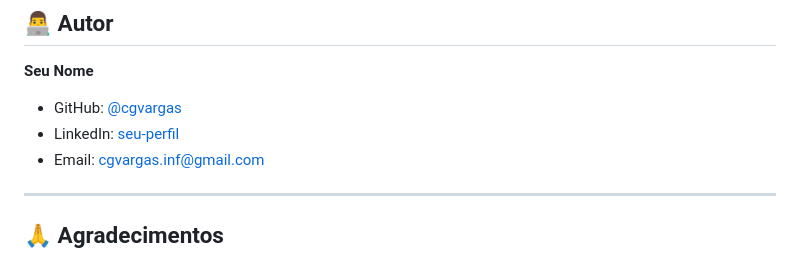
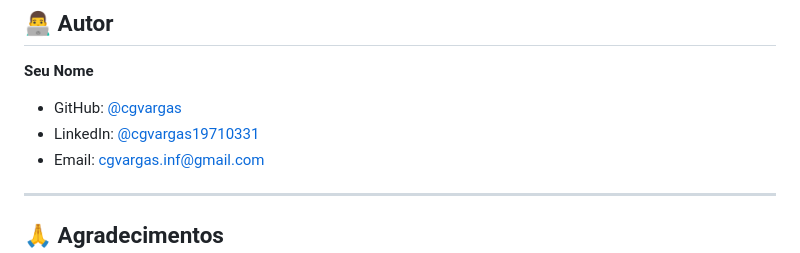
Before and after one commit to cgvargas/BancoPy, a Markdown page: README.md, the part around the change. Drawn GitHub-style.

```diff
--- a/README.md
+++ b/README.md
@@ -362,7 +362,7 @@ Este e um projeto educacional desenvolvido para fins de aprendizado e demonstrac
 **Seu Nome**
 
 - GitHub: [@cgvargas](https://github.com/cgvargas)
-- LinkedIn: [seu-perfil](https://www.linkedin.com/in/cgvargas19710331/)
+- LinkedIn: [@cgvargas19710331](https://www.linkedin.com/in/cgvargas19710331/)
 - Email: cgvargas.inf@gmail.com
 
 ---
```
